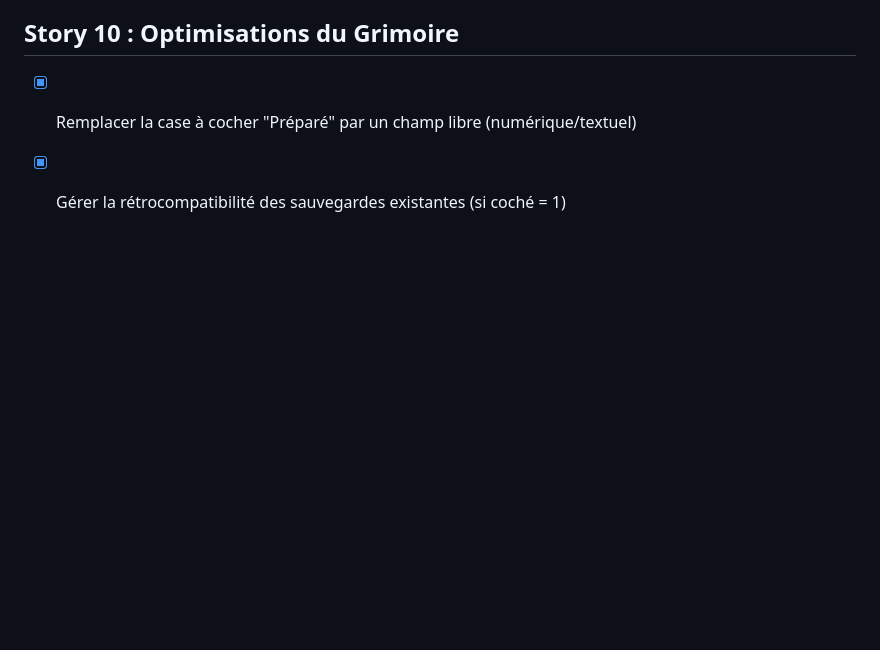
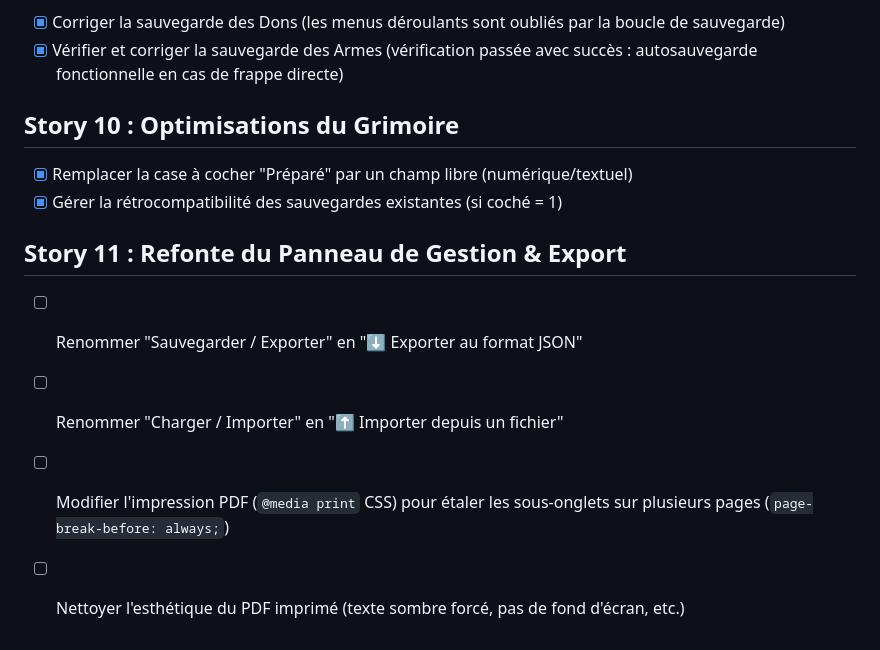
Before and after one commit to FranckV75/dnd2024-character-sheet, a Markdown page: task.md, the part around the change. Rendered like a GitHub page; blank space fills up the shorter version.

Commit message:
docs: préparation de la Story 11 dans la checklist (refonte gestion & impression)

```diff
--- a/task.md
+++ b/task.md
@@ -56,3 +56,9 @@
 ## Story 10 : Optimisations du Grimoire
 - [x] Remplacer la case à cocher "Préparé" par un champ libre (numérique/textuel)
 - [x] Gérer la rétrocompatibilité des sauvegardes existantes (si coché = 1)
+
+## Story 11 : Refonte du Panneau de Gestion & Export
+- [ ] Renommer "Sauvegarder / Exporter" en "⬇️ Exporter au format JSON"
+- [ ] Renommer "Charger / Importer" en "⬆️ Importer depuis un fichier"
+- [ ] Modifier l'impression PDF (`@media print` CSS) pour étaler les sous-onglets sur plusieurs pages (`page-break-before: always;`)
+- [ ] Nettoyer l'esthétique du PDF imprimé (texte sombre forcé, pas de fond d'écran, etc.)
```
